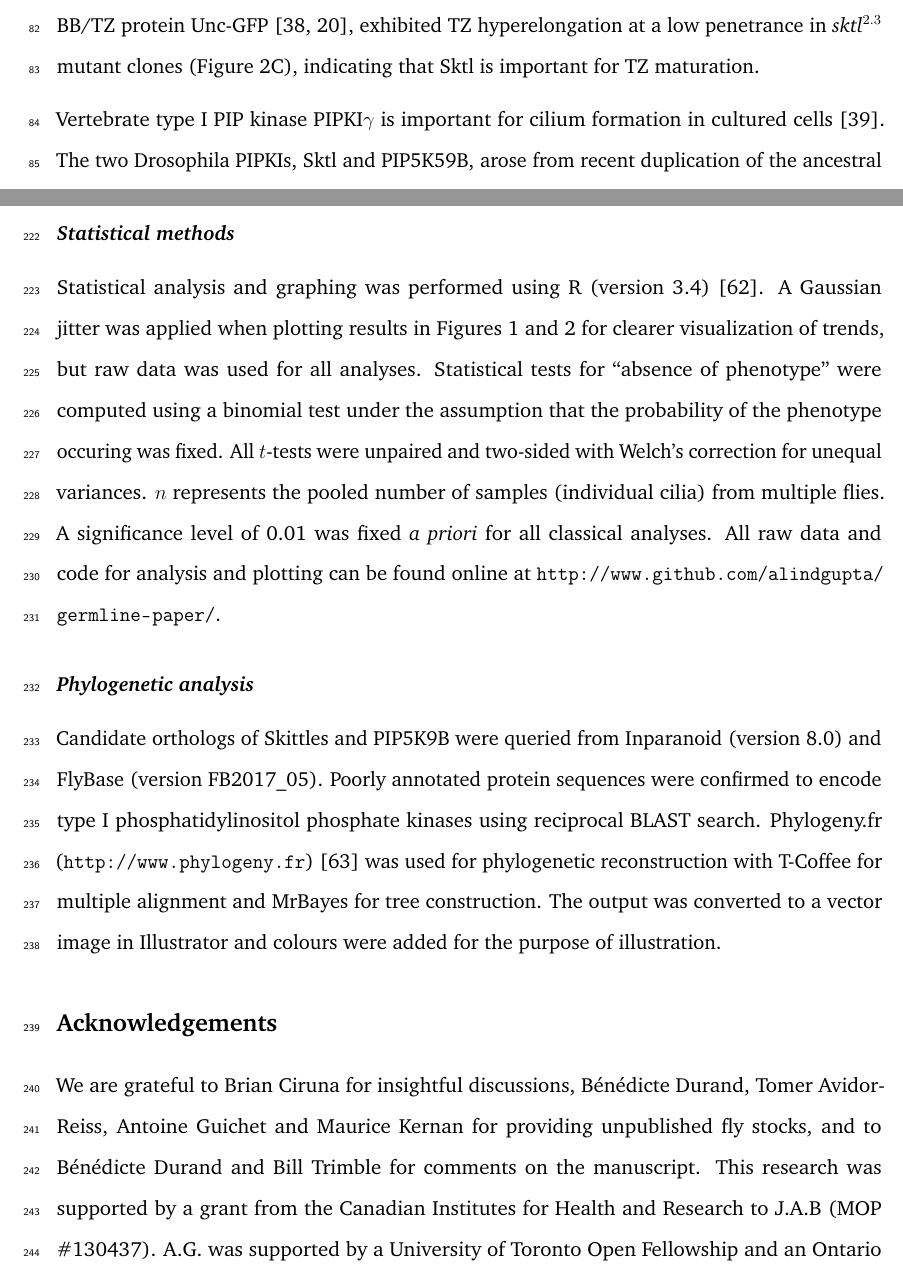
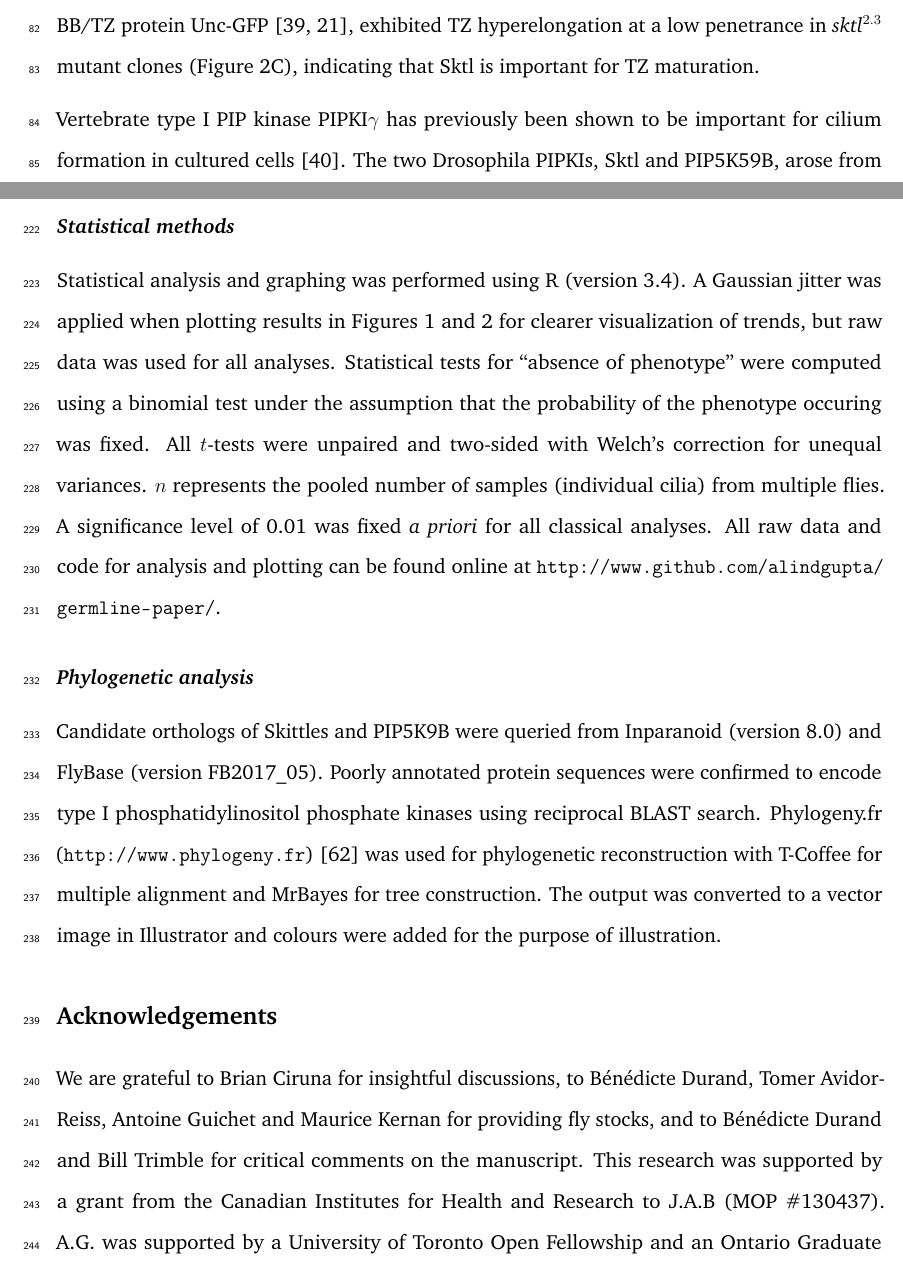
Before and after one commit to alindgupta/germline-manuscript, a LaTeX document (latex/paper.tex): two parts of pages 5 and 11 of 23, joined at a grey line, cut so that both start at the same text. Compiled offline with pdfLaTeX.

Commit message:
Minor edits from me

```diff
--- a/latex/paper.tex
+++ b/latex/paper.tex
@@ -251,7 +251,7 @@
     mutant clones (Figure 2C),
     indicating that Sktl is important for TZ maturation.
 
-    Vertebrate type I PIP kinase PIPKI$\gamma$ is important for cilium formation in cultured cells
+    Vertebrate type I PIP kinase PIPKI$\gamma$ has previously been shown to be important for cilium formation in cultured cells
     \citep{xu2016phosphatidylinositol}.
     The two Drosophila PIPKIs, Sktl and PIP5K59B,
     arose from recent duplication of
@@ -502,8 +502,7 @@
     or a Nikon A1R scanning confocal microscope (SickKids imaging facility).
 
     \subsection*{Statistical methods}
-    Statistical analysis and graphing was performed using R (version 3.4)
-    \citep{r}.
+    Statistical analysis and graphing was performed using R (version 3.4).
     A Gaussian jitter was applied when plotting
     results in Figures 1 and 2 for clearer visualization of trends,
     but raw data was used for all analyses.
@@ -529,10 +528,10 @@
 
     \section*{Acknowledgements}
     We are grateful to Brian Ciruna for insightful discussions,
-    B{\'e}n{\'e}dicte Durand, Tomer Avidor-Reiss, Antoine Guichet and Maurice Kernan for providing
-    unpublished fly stocks, and to
+    to B{\'e}n{\'e}dicte Durand, Tomer Avidor-Reiss, Antoine Guichet and Maurice Kernan for providing
+    fly stocks, and to
     B{\'e}n{\'e}dicte Durand and Bill Trimble
-    for comments on the manuscript.
+    for critical comments on the manuscript.
     This research was supported by a grant from the Canadian Institutes for
     Health and Research to J.A.B (MOP \#130437).
     A.G. was supported by a
```
Also changed, not shown: latex/paper.tex (20 more changed lines).
